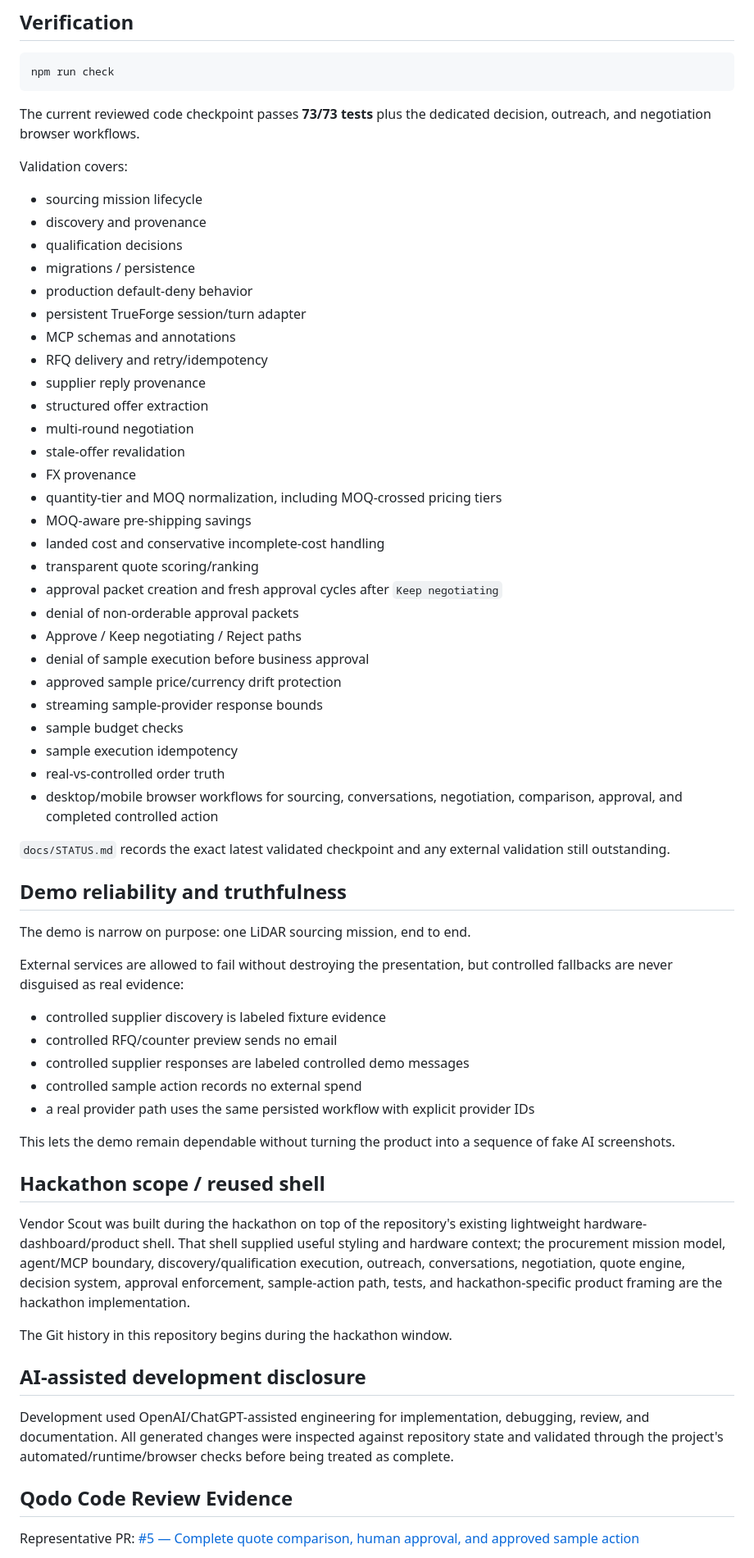
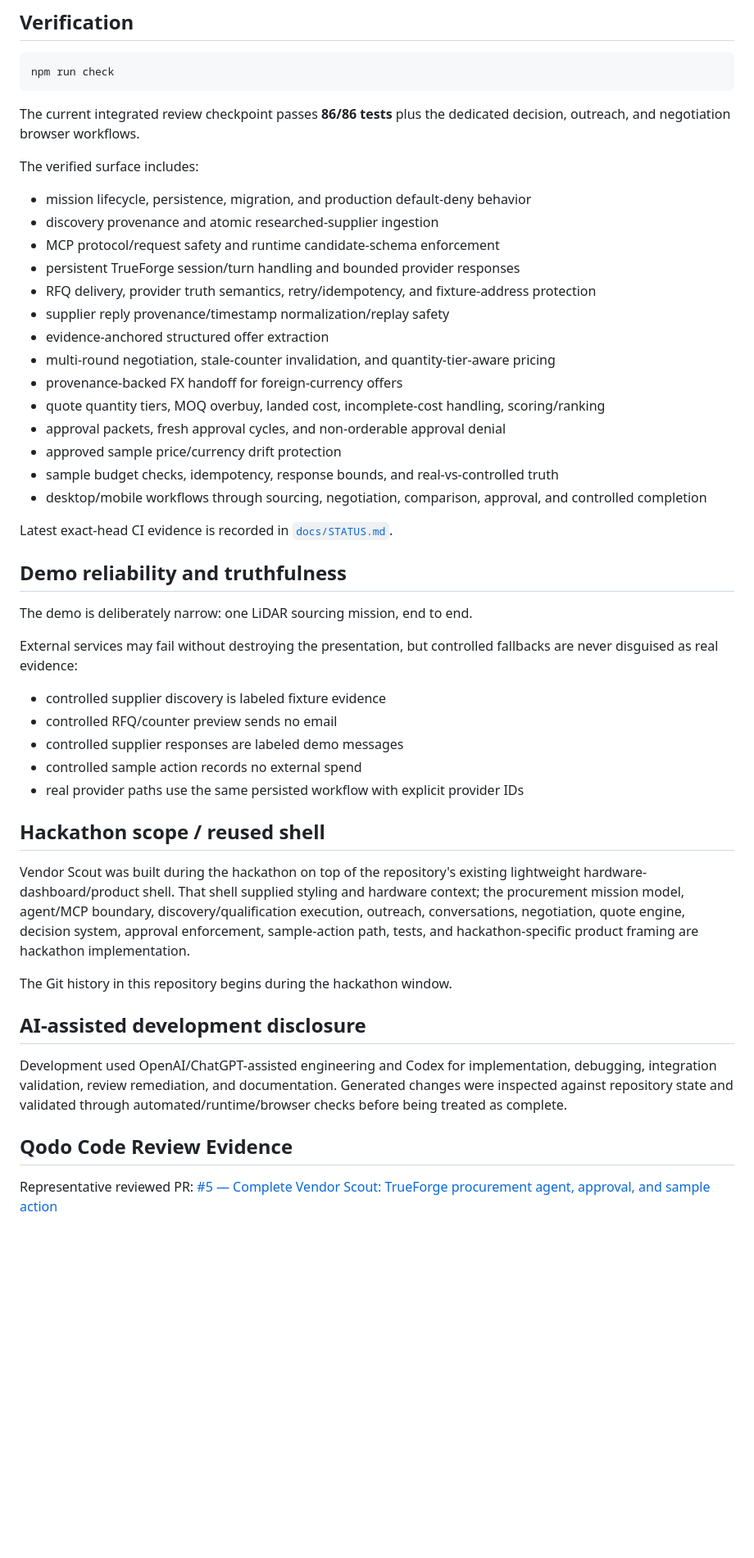
Before and after one commit to Shiv-aurora/vendor-scout, a Markdown page: README.md, the part around one of its changes. Shown at 82% size. Drawn GitHub-style; blank space fills up the shorter version.

Commit message:
finalize integrated review and verification evidence

````diff
--- a/README.md
+++ b/README.md
@@ -251,65 +237,50 @@ Production defaults deny fixture fallbacks/previews and require configured beare
 npm run check
 ```
 
-The current reviewed code checkpoint passes **73/73 tests** plus the dedicated decision, outreach, and negotiation browser workflows.
+The current integrated review checkpoint passes **86/86 tests** plus the dedicated decision, outreach, and negotiation browser workflows.
 
-Validation covers:
+The verified surface includes:
 
-- sourcing mission lifecycle
-- discovery and provenance
-- qualification decisions
-- migrations / persistence
-- production default-deny behavior
-- persistent TrueForge session/turn adapter
-- MCP schemas and annotations
-- RFQ delivery and retry/idempotency
-- supplier reply provenance
-- structured offer extraction
-- multi-round negotiation
-- stale-offer revalidation
-- FX provenance
-- quantity-tier and MOQ normalization, including MOQ-crossed pricing tiers
-- MOQ-aware pre-shipping savings
-- landed cost and conservative incomplete-cost handling
-- transparent quote scoring/ranking
-- approval packet creation and fresh approval cycles after `Keep negotiating`
-- denial of non-orderable approval packets
-- Approve / Keep negotiating / Reject paths
-- denial of sample execution before business approval
+- mission lifecycle, persistence, migration, and production default-deny behavior
+- discovery provenance and atomic researched-supplier ingestion
+- MCP protocol/request safety and runtime candidate-schema enforcement
+- persistent TrueForge session/turn handling and bounded provider responses
+- RFQ delivery, provider truth semantics, retry/idempotency, and fixture-address protection
+- supplier reply provenance/timestamp normalization/replay safety
+- evidence-anchored structured offer extraction
+- multi-round negotiation, stale-counter invalidation, and quantity-tier-aware pricing
+- provenance-backed FX handoff for foreign-currency offers
+- quote quantity tiers, MOQ overbuy, landed cost, incomplete-cost handling, scoring/ranking
+- approval packets, fresh approval cycles, and non-orderable approval denial
 - approved sample price/currency drift protection
-- streaming sample-provider response bounds
-- sample budget checks
-- sample execution idempotency
-- real-vs-controlled order truth
-- desktop/mobile browser workflows for sourcing, conversations, negotiation, comparison, approval, and completed controlled action
+- sample budget checks, idempotency, response bounds, and real-vs-controlled truth
+- desktop/mobile workflows through sourcing, negotiation, comparison, approval, and controlled completion
 
-`docs/STATUS.md` records the exact latest validated checkpoint and any external validation still outstanding.
+Latest exact-head CI evidence is recorded in [`docs/STATUS.md`](docs/STATUS.md).
 
 ## Demo reliability and truthfulness
 
-The demo is narrow on purpose: one LiDAR sourcing mission, end to end.
+The demo is deliberately narrow: one LiDAR sourcing mission, end to end.
 
-External services are allowed to fail without destroying the presentation, but controlled fallbacks are never disguised as real evidence:
+External services may fail without destroying the presentation, but controlled fallbacks are never disguised as real evidence:
 
 - controlled supplier discovery is labeled fixture evidence
 - controlled RFQ/counter preview sends no email
-- controlled supplier responses are labeled controlled demo messages
+- controlled supplier responses are labeled demo messages
 - controlled sample action records no external spend
-- a real provider path uses the same persisted workflow with explicit provider IDs
-
-This lets the demo remain dependable without turning the product into a sequence of fake AI screenshots.
+- real provider paths use the same persisted workflow with explicit provider IDs
 
 ## Hackathon scope / reused shell
 
-Vendor Scout was built during the hackathon on top of the repository's existing lightweight hardware-dashboard/product shell. That shell supplied useful styling and hardware context; the procurement mission model, agent/MCP boundary, discovery/qualification execution, outreach, conversations, negotiation, quote engine, decision system, approval enforcement, sample-action path, tests, and hackathon-specific product framing are the hackathon implementation.
+Vendor Scout was built during the hackathon on top of the repository's existing lightweight hardware-dashboard/product shell. That shell supplied styling and hardware context; the procurement mission model, agent/MCP boundary, discovery/qualification execution, outreach, conversations, negotiation, quote engine, decision system, approval enforcement, sample-action path, tests, and hackathon-specific product framing are hackathon implementation.
 
 The Git history in this repository begins during the hackathon window.
 
 ## AI-assisted development disclosure
 
-Development used OpenAI/ChatGPT-assisted engineering for implementation, debugging, review, and documentation. All generated changes were inspected against repository state and validated through the project's automated/runtime/browser checks before being treated as complete.
+Development used OpenAI/ChatGPT-assisted engineering and Codex for implementation, debugging, integration validation, review remediation, and documentation. Generated changes were inspected against repository state and validated through automated/runtime/browser checks before being treated as complete.
 
 ## Qodo Code Review Evidence
 
-Representative PR: [#5 — Complete quote comparison, human approval, and approved sample action](https://github.com/Shiv-aurora/vendor-scout/pull/5)
+Representative reviewed PR: [#5 — Complete Vendor Scout: TrueForge procurement agent, approval, and sample action](https://github.com/Shiv-aurora/vendor-scout/pull/5)
 
````
Also changed, not shown: other parts of README.md (+65 -81 lines).
